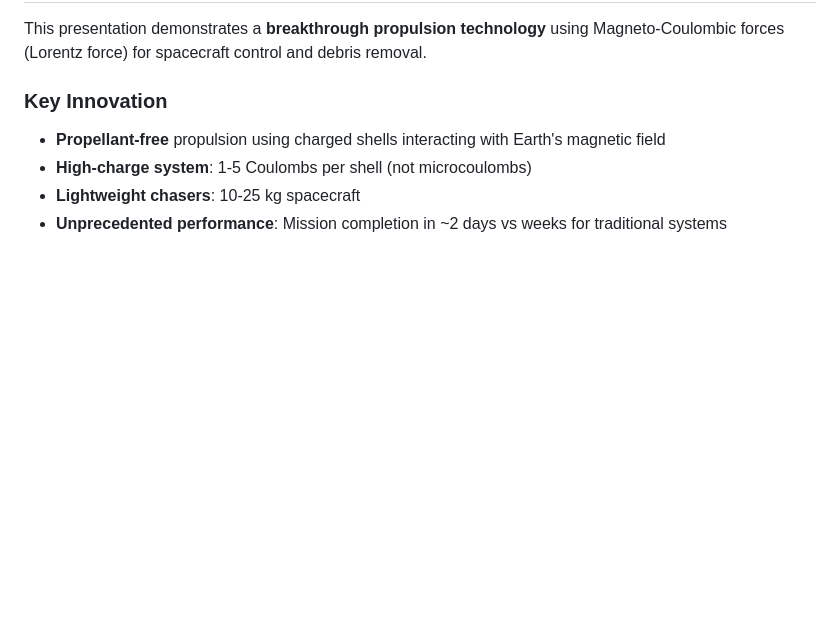
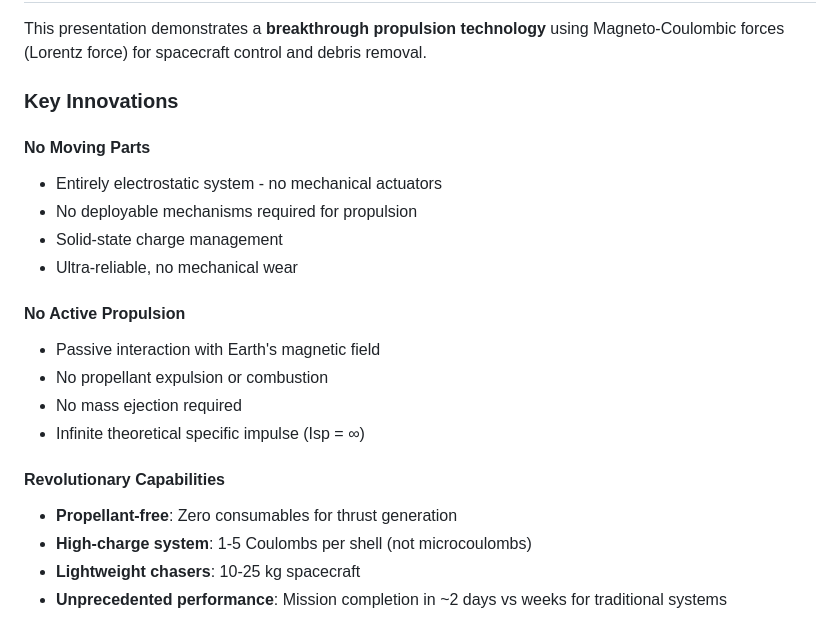
Before and after one commit to AdershM-2/Research_hackathon, a Markdown page: Final_Results/COMPREHENSIVE_PRESENTATION.md, the part around the change. Drawn GitHub-style; blank space fills up the shorter version.

Commit message:
Update presentation to emphasize key innovations
Enhanced Executive Summary to highlight critical advantages:

Key Innovations Section Added:

1. No Moving Parts:
   - Entirely electrostatic system
   - No mechanical actuators
   - No deployable mechanisms for propulsion
   - Solid-state charge management
   - Ultra-reliable, no mechanical wear

2. No Active Propulsion:
   - Passive interaction with Earth's magnetic field
   - No propellant expulsion or combustion
   - No mass ejection required
   - Infinite theoretical specific impulse (Isp = ∞)

3. Revolutionary Capabilities:
   - Propellant-free thrust generation
   - High-charge system (1-5 Coulombs)
   - Lightweight chasers (10-25 kg)
   - Unprecedented performance (2-day missions)

This makes the fundamental breakthrough clear at the start of the presentation.

```diff
--- a/Final_Results/COMPREHENSIVE_PRESENTATION.md
+++ b/Final_Results/COMPREHENSIVE_PRESENTATION.md
@@ -11,8 +11,22 @@
 
 This presentation demonstrates a **breakthrough propulsion technology** using Magneto-Coulombic forces (Lorentz force) for spacecraft control and debris removal.
 
-### Key Innovation
-- **Propellant-free** propulsion using charged shells interacting with Earth's magnetic field
+### Key Innovations
+
+#### **No Moving Parts**
+- Entirely electrostatic system - no mechanical actuators
+- No deployable mechanisms required for propulsion
+- Solid-state charge management
+- Ultra-reliable, no mechanical wear
+
+#### **No Active Propulsion**
+- Passive interaction with Earth's magnetic field
+- No propellant expulsion or combustion
+- No mass ejection required
+- Infinite theoretical specific impulse (Isp = ∞)
+
+#### **Revolutionary Capabilities**
+- **Propellant-free**: Zero consumables for thrust generation
 - **High-charge system**: 1-5 Coulombs per shell (not microcoulombs)
 - **Lightweight chasers**: 10-25 kg spacecraft
 - **Unprecedented performance**: Mission completion in ~2 days vs weeks for traditional systems
```
